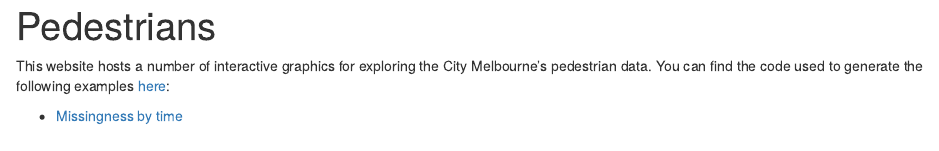
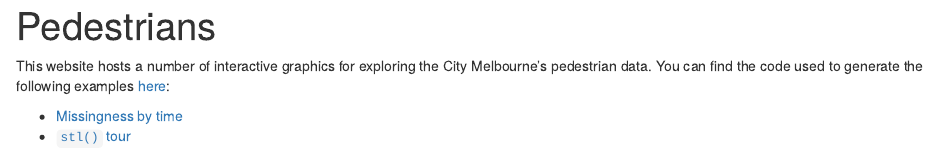
Before and after one commit to cpsievert/pedestrians, an R Markdown document (docs/index.Rmd): the page in a window 1100 px wide, from its top. Rendered offline with R 4.5, knitr and Pandoc, with nearby package versions.

Commit message:
stl-tour

```diff
--- a/docs/index.Rmd
+++ b/docs/index.Rmd
@@ -6,3 +6,4 @@ output: html_document
 This website hosts a number of interactive graphics for exploring the City Melbourne's pedestrian data. You can find the code used to generate the following examples [here](https://github.com/cpsievert/pedestrians):
 
 * [Missingness by time](missing-by-time)
+* [`stl()` tour](stl-tour)
```
Also changed, not shown: docs/stl-tour.R (added), docs/stl-tour/lib/crosstalk-0.2/lib/jquery/jquery-AUTHORS.txt (added), docs/stl-tour/lib/jquery-1.11.3/jquery-AUTHORS.txt (added), 104 other files.
